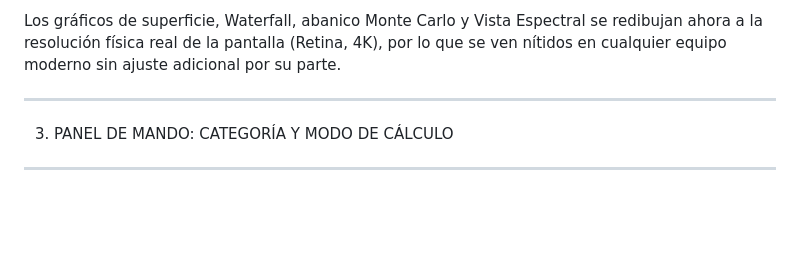
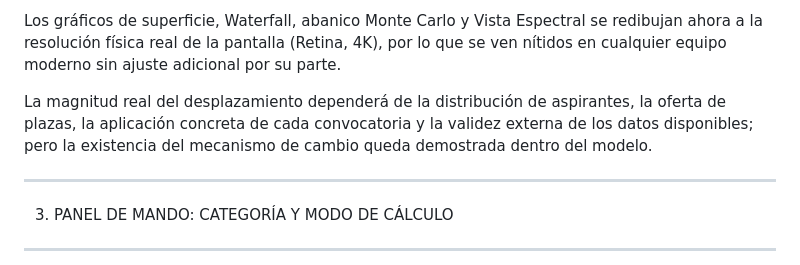
Before and after one commit to mhg778/dinosaurio, a Markdown page: README.md, the part around the change. Rendered like a GitHub page; blank space fills up the shorter version.

Commit message:
Update README with details on displacement factors
Added explanation about displacement magnitude factors.

```diff
--- a/README.md
+++ b/README.md
@@ -70,6 +70,10 @@ Espectral se redibujan ahora a la resolución física real de la pantalla
 (Retina, 4K), por lo que se ven nítidos en cualquier equipo moderno sin
 ajuste adicional por su parte.
 
+La magnitud real del desplazamiento dependerá de la distribución de
+aspirantes, la oferta de plazas, la aplicación concreta de cada
+convocatoria y la validez externa de los datos disponibles; pero la
+existencia del mecanismo de cambio queda demostrada dentro del modelo.
 
 ----------------------------------------------------------------------------
 3. PANEL DE MANDO: CATEGORÍA Y MODO DE CÁLCULO
```
